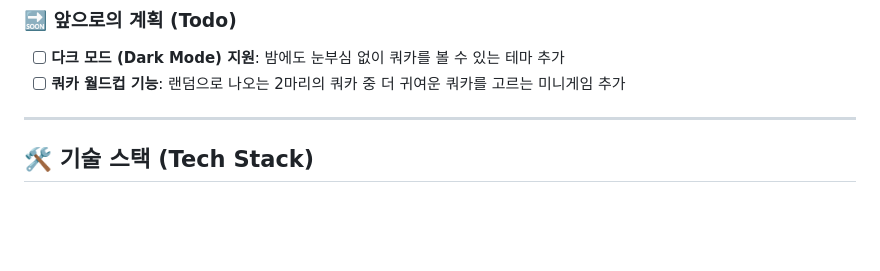
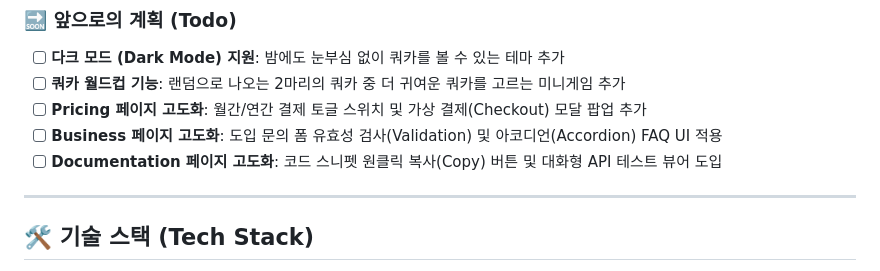
Before and after one commit to rssgrace11-netizen/quokka-api, a Markdown page: README.md, the part around the change. Rendered like a GitHub page; blank space fills up the shorter version.

Commit message:
docs: Add Pricing, Business, and Documentation enhancement ideas to Todo list

```diff
--- a/README.md
+++ b/README.md
@@ -83,6 +83,9 @@ quokka-api/
 
 - [ ] **다크 모드 (Dark Mode) 지원**: 밤에도 눈부심 없이 쿼카를 볼 수 있는 테마 추가
 - [ ] **쿼카 월드컵 기능**: 랜덤으로 나오는 2마리의 쿼카 중 더 귀여운 쿼카를 고르는 미니게임 추가
+- [ ] **Pricing 페이지 고도화**: 월간/연간 결제 토글 스위치 및 가상 결제(Checkout) 모달 팝업 추가
+- [ ] **Business 페이지 고도화**: 도입 문의 폼 유효성 검사(Validation) 및 아코디언(Accordion) FAQ UI 적용
+- [ ] **Documentation 페이지 고도화**: 코드 스니펫 원클릭 복사(Copy) 버튼 및 대화형 API 테스트 뷰어 도입
 
 ---
 
```
